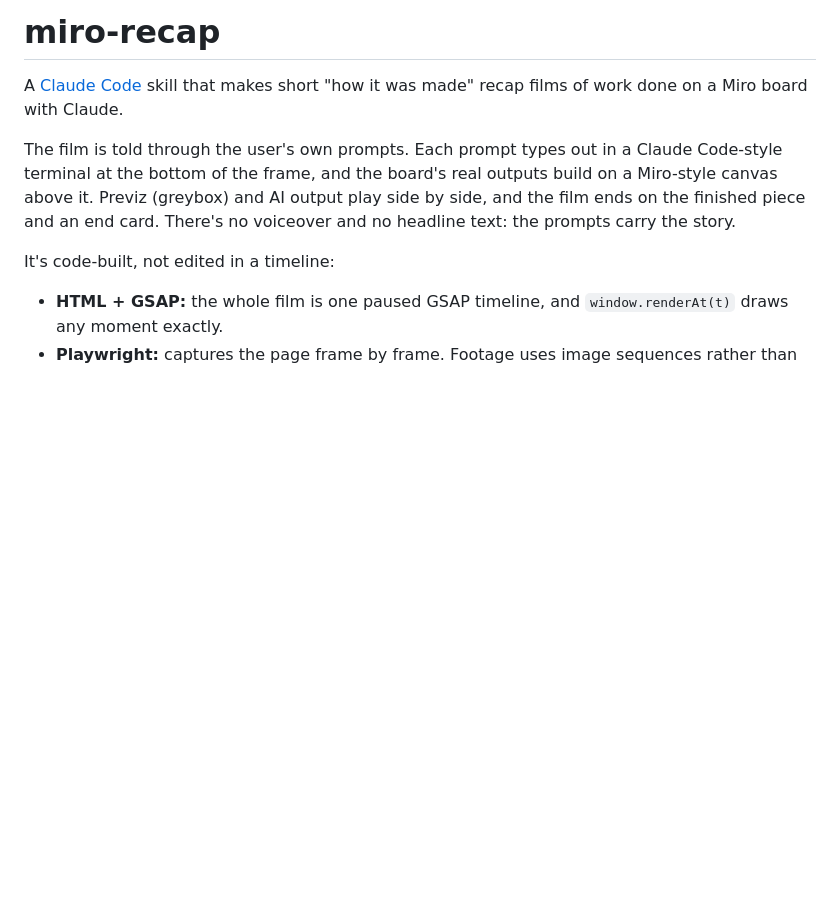
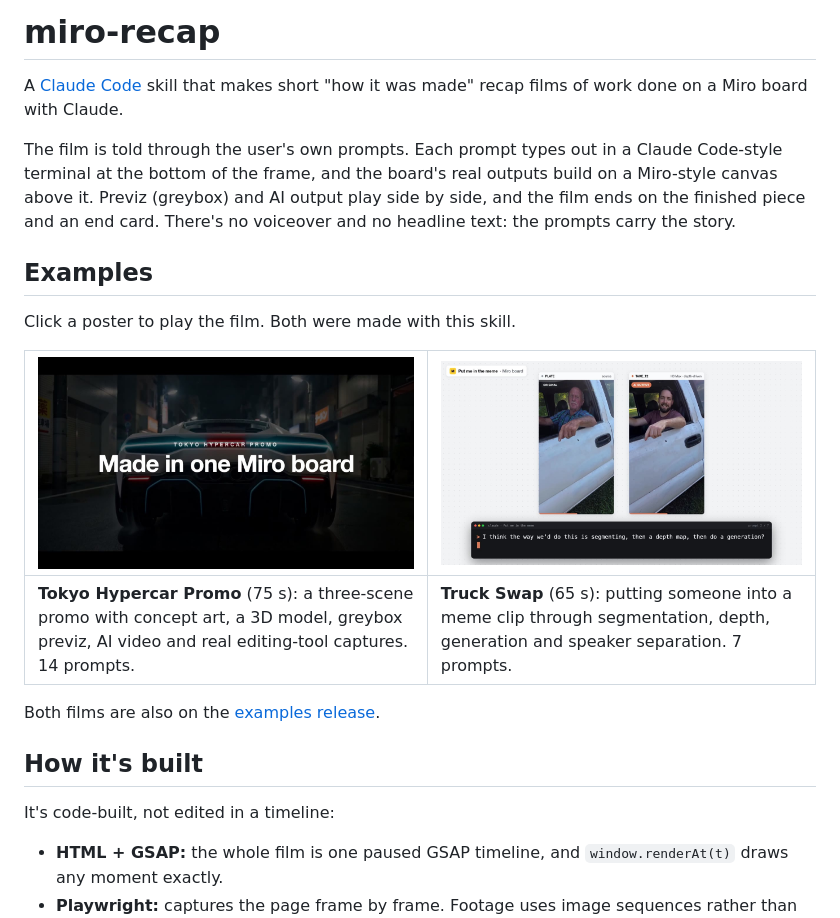
Before and after one commit to CharlieWinters/miro-recap-skill, a Markdown page: README.md, the part around the change. GitHub-like rendering; pictures changed too: docs/tokyo-hypercar-recap.jpg (added), docs/truck-swap-recap.jpg (added); blank space fills up the shorter version.

Commit message:
README: example recap films (posters + release videos)
Co-Authored-By: Claude Opus 5.5 (1M context) <noreply@anthropic.com>

```diff
--- a/README.md
+++ b/README.md
@@ -3,6 +3,18 @@
 A [Claude Code](https://claude.com/claude-code) skill that makes short "how it was made" recap films of work done on a Miro board with Claude.
 
 The film is told through the user's own prompts. Each prompt types out in a Claude Code-style terminal at the bottom of the frame, and the board's real outputs build on a Miro-style canvas above it. Previz (greybox) and AI output play side by side, and the film ends on the finished piece and an end card. There's no voiceover and no headline text: the prompts carry the story.
+
+## Examples
+
+Click a poster to play the film. Both were made with this skill.
+
+| [![Tokyo Hypercar Promo recap](docs/tokyo-hypercar-recap.jpg)](https://github.com/CharlieWinters/miro-recap-skill/releases/download/examples/tokyo-hypercar-recap.mp4) | [![Truck Swap recap](docs/truck-swap-recap.jpg)](https://github.com/CharlieWinters/miro-recap-skill/releases/download/examples/truck-swap-recap.mp4) |
+| --- | --- |
+| **Tokyo Hypercar Promo** (75 s): a three-scene promo with concept art, a 3D model, greybox previz, AI video and real editing-tool captures. 14 prompts. | **Truck Swap** (65 s): putting someone into a meme clip through segmentation, depth, generation and speaker separation. 7 prompts. |
+
+Both films are also on the [examples release](https://github.com/CharlieWinters/miro-recap-skill/releases/tag/examples).
+
+## How it's built
 
 It's code-built, not edited in a timeline:
 
```
